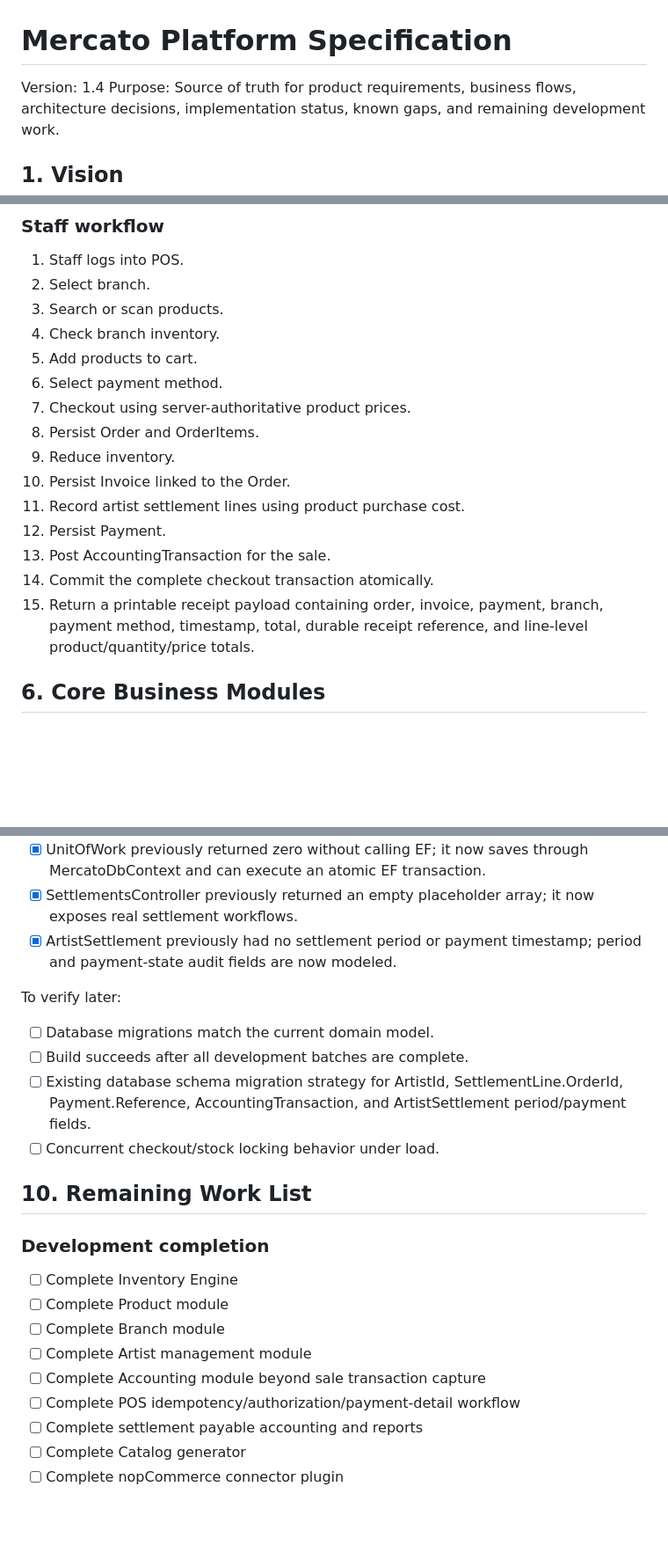
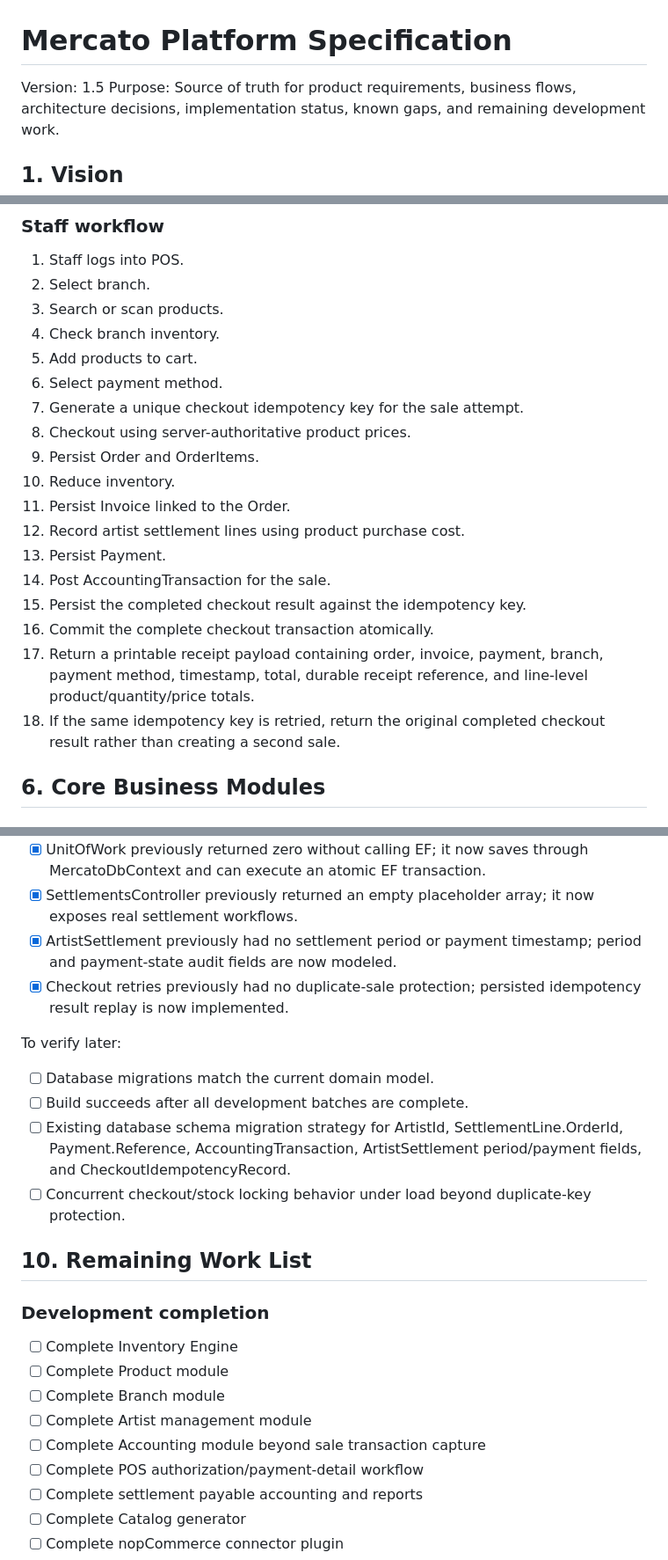
Before and after one commit to ToorajValaee/Mercato.Platform, a Markdown page: docs/Mercato.Platform.Specification.md, 3 parts joined by grey strips. Shown at 88% size. Drawn GitHub-style; blank space fills up the shorter version.

Commit message:
Document POS checkout idempotency

```diff
--- a/docs/Mercato.Platform.Specification.md
+++ b/docs/Mercato.Platform.Specification.md
@@ -1,6 +1,6 @@
 # Mercato Platform Specification
 
-Version: 1.4
+Version: 1.5
 Purpose: Source of truth for product requirements, business flows, architecture decisions, implementation status, known gaps, and remaining development work.
 
 ## 1. Vision
@@ -83,15 +83,18 @@ The current implementation uses a consolidated Clean Architecture solution rathe
 4. Check branch inventory.
 5. Add products to cart.
 6. Select payment method.
-7. Checkout using server-authoritative product prices.
-8. Persist Order and OrderItems.
-9. Reduce inventory.
-10. Persist Invoice linked to the Order.
-11. Record artist settlement lines using product purchase cost.
-12. Persist Payment.
-13. Post AccountingTransaction for the sale.
-14. Commit the complete checkout transaction atomically.
-15. Return a printable receipt payload containing order, invoice, payment, branch, payment method, timestamp, total, durable receipt reference, and line-level product/quantity/price totals.
+7. Generate a unique checkout idempotency key for the sale attempt.
+8. Checkout using server-authoritative product prices.
+9. Persist Order and OrderItems.
+10. Reduce inventory.
+11. Persist Invoice linked to the Order.
+12. Record artist settlement lines using product purchase cost.
+13. Persist Payment.
+14. Post AccountingTransaction for the sale.
+15. Persist the completed checkout result against the idempotency key.
+16. Commit the complete checkout transaction atomically.
+17. Return a printable receipt payload containing order, invoice, payment, branch, payment method, timestamp, total, durable receipt reference, and line-level product/quantity/price totals.
+18. If the same idempotency key is retried, return the original completed checkout result rather than creating a second sale.
 
 ## 6. Core Business Modules
 
@@ -333,13 +343,14 @@ Resolved:
 - [x] UnitOfWork previously returned zero without calling EF; it now saves through MercatoDbContext and can execute an atomic EF transaction.
 - [x] SettlementsController previously returned an empty placeholder array; it now exposes real settlement workflows.
 - [x] ArtistSettlement previously had no settlement period or payment timestamp; period and payment-state audit fields are now modeled.
+- [x] Checkout retries previously had no duplicate-sale protection; persisted idempotency result replay is now implemented.
 
 To verify later:
 
 - [ ] Database migrations match the current domain model.
 - [ ] Build succeeds after all development batches are complete.
-- [ ] Existing database schema migration strategy for ArtistId, SettlementLine.OrderId, Payment.Reference, AccountingTransaction, and ArtistSettlement period/payment fields.
-- [ ] Concurrent checkout/stock locking behavior under load.
+- [ ] Existing database schema migration strategy for ArtistId, SettlementLine.OrderId, Payment.Reference, AccountingTransaction, ArtistSettlement period/payment fields, and CheckoutIdempotencyRecord.
+- [ ] Concurrent checkout/stock locking behavior under load beyond duplicate-key protection.
 
 ## 10. Remaining Work List
 
@@ -350,7 +361,7 @@ To verify later:
 - [ ] Complete Branch module
 - [ ] Complete Artist management module
 - [ ] Complete Accounting module beyond sale transaction capture
-- [ ] Complete POS idempotency/authorization/payment-detail workflow
+- [ ] Complete POS authorization/payment-detail workflow
 - [ ] Complete settlement payable accounting and reports
 - [ ] Complete Catalog generator
 - [ ] Complete nopCommerce connector plugin
```
Also changed, not shown: other parts of docs/Mercato.Platform.Specification.md (+9 -1 lines).
